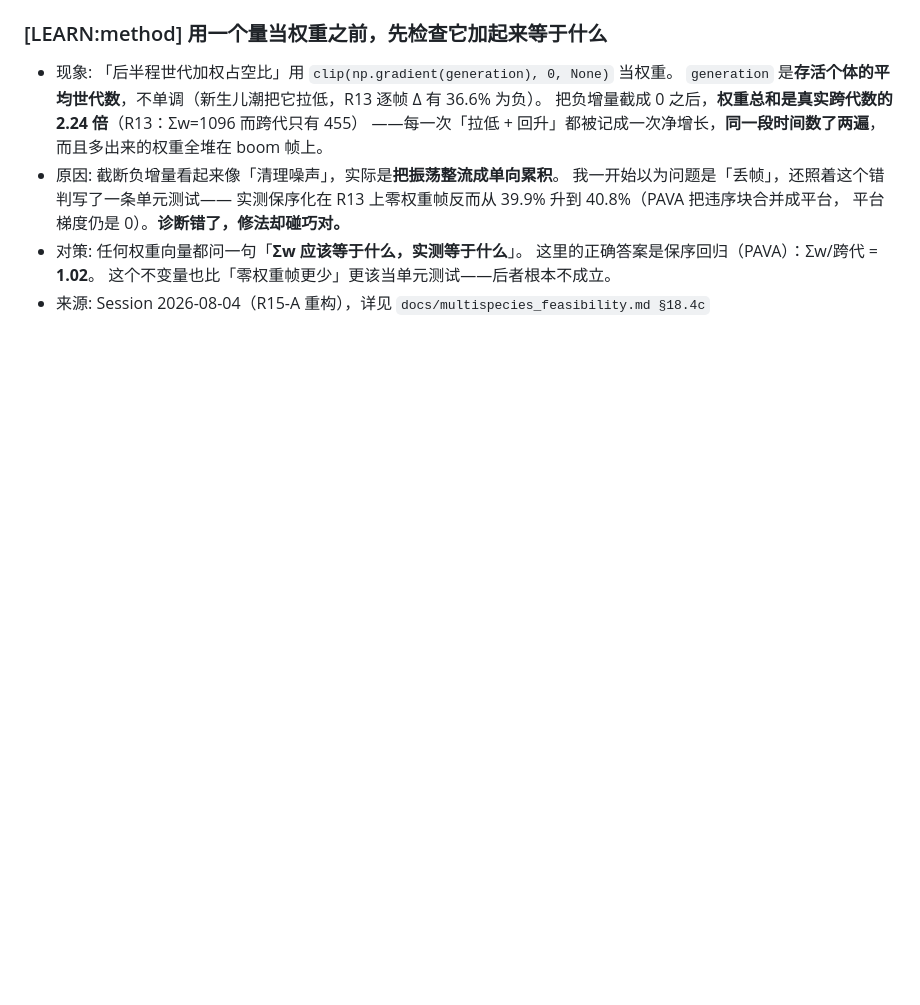
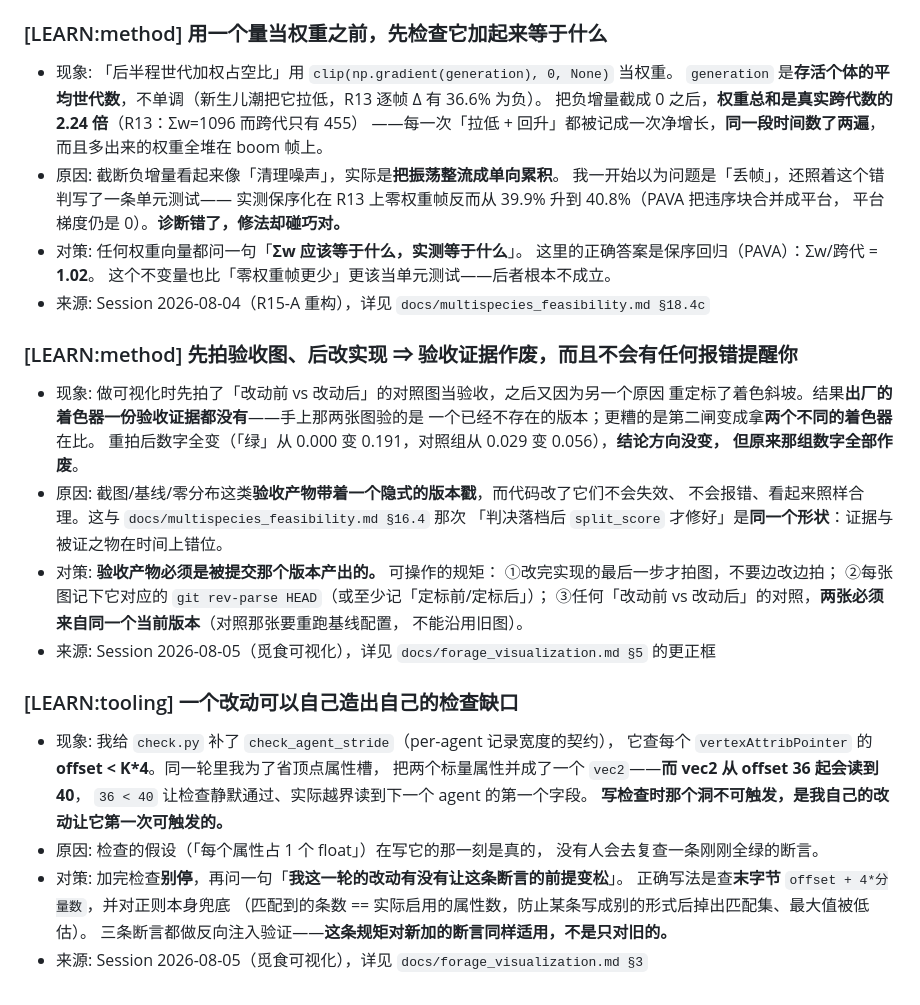
Before and after one commit to Asada-Sinon/Alicization, a Markdown page: MEMORY.md, the part around the change. GitHub-like rendering; blank space fills up the shorter version.

Commit message:
两条教训进 MEMORY：验收证据会被后续改动作废；改动能自己造出自己的检查缺口
第一条比第二条重要：截图、基线、零分布这类验收产物**带着一个隐式的版本戳**，
而代码改了它们不会失效、不会报错、看起来照样合理。这与 §16.4 那次
「判决落档后 `split_score` 才修好」是同一个形状——证据与被证之物在时间上错位。
规矩定死三条：改完最后一步才拍图；每张图记下对应的 HEAD；
任何「改动前 vs 改动后」的对照，两张必须来自同一个当前版本。

第二条：写检查时那个洞不可触发，是我同一轮的另一个改动让它第一次可触发的。
所以加完检查别停，再问一句「我这一轮有没有让这条断言的前提变松」。

Co-Authored-By: Claude Opus 5 (1M context) <noreply@anthropic.com>

```diff
--- a/MEMORY.md
+++ b/MEMORY.md
@@ -354,3 +354,33 @@
   这里的正确答案是保序回归（PAVA）：Σw/跨代 = **1.02**。
   这个不变量也比「零权重帧更少」更该当单元测试——后者根本不成立。
 - 来源: Session 2026-08-04（R15-A 重构），详见 `docs/multispecies_feasibility.md §18.4c`
+
+### [LEARN:method] 先拍验收图、后改实现 ⇒ **验收证据作废**，而且不会有任何报错提醒你
+- 现象: 做可视化时先拍了「改动前 vs 改动后」的对照图当验收，之后又因为另一个原因
+  重定标了着色斜坡。结果**出厂的着色器一份验收证据都没有**——手上那两张图验的是
+  一个已经不存在的版本；更糟的是第二闸变成拿**两个不同的着色器**在比。
+  重拍后数字全变（「绿」从 0.000 变 0.191，对照组从 0.029 变 0.056），**结论方向没变，
+  但原来那组数字全部作废**。
+- 原因: 截图/基线/零分布这类**验收产物带着一个隐式的版本戳**，而代码改了它们不会失效、
+  不会报错、看起来照样合理。这与 `docs/multispecies_feasibility.md §16.4` 那次
+  「判决落档后 `split_score` 才修好」是**同一个形状**：证据与被证之物在时间上错位。
+- 对策: **验收产物必须是被提交那个版本产出的。** 可操作的规矩：
+  ①改完实现的最后一步才拍图，不要边改边拍；
+  ②每张图记下它对应的 `git rev-parse HEAD`（或至少记「定标前/定标后」）；
+  ③任何「改动前 vs 改动后」的对照，**两张必须来自同一个当前版本**（对照那张要重跑基线配置，
+  不能沿用旧图）。
+- 来源: Session 2026-08-05（觅食可视化），详见 `docs/forage_visualization.md §5` 的更正框
+
+### [LEARN:tooling] 一个改动可以**自己造出自己的检查缺口**
+- 现象: 我给 `check.py` 补了 `check_agent_stride`（per-agent 记录宽度的契约），
+  它查每个 `vertexAttribPointer` 的 **offset < K*4**。同一轮里我为了省顶点属性槽，
+  把两个标量属性并成了一个 `vec2`——**而 vec2 从 offset 36 起会读到 40**，
+  `36 < 40` 让检查静默通过、实际越界读到下一个 agent 的第一个字段。
+  **写检查时那个洞不可触发，是我自己的改动让它第一次可触发的。**
+- 原因: 检查的假设（「每个属性占 1 个 float」）在写它的那一刻是真的，
+  没有人会去复查一条刚刚全绿的断言。
+- 对策: 加完检查**别停**，再问一句「**我这一轮的改动有没有让这条断言的前提变松**」。
+  正确写法是查**末字节** `offset + 4*分量数`，并对正则本身兜底
+  （匹配到的条数 == 实际启用的属性数，防止某条写成别的形式后掉出匹配集、最大值被低估）。
+  三条断言都做反向注入验证——**这条规矩对新加的断言同样适用，不是只对旧的。**
+- 来源: Session 2026-08-05（觅食可视化），详见 `docs/forage_visualization.md §3`
```
Also changed, not shown: HANDOFF.md (+11 -0 lines).
